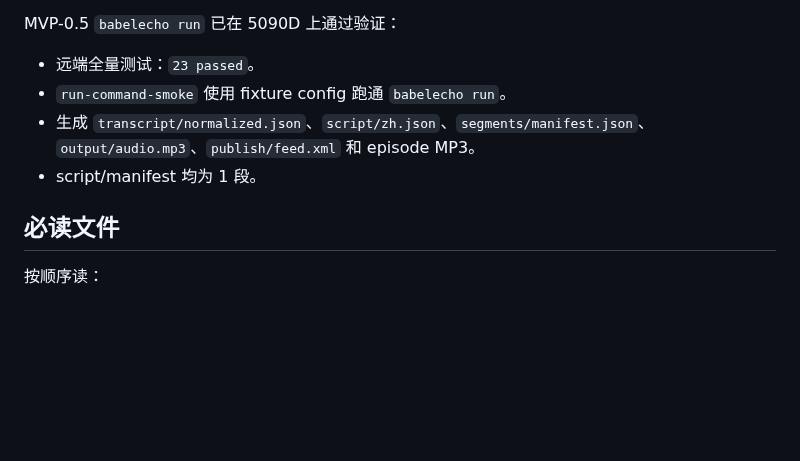
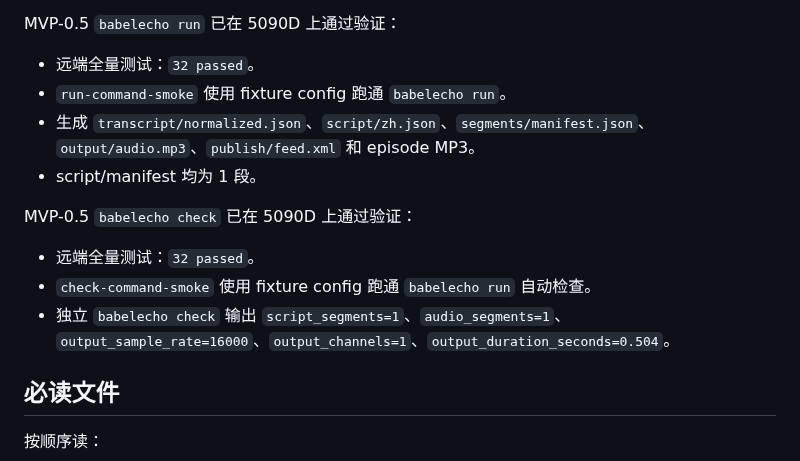
Before and after one commit to firegnu/BabelEcho, a Markdown page: resume-prompt.md, the part around the change. Drawn GitHub-style; blank space fills up the shorter version.

Commit message:
docs: record artifact check verification

```diff
--- a/resume-prompt.md
+++ b/resume-prompt.md
@@ -69,10 +69,16 @@ MacBook 已实现：
 
 MVP-0.5 `babelecho run` 已在 5090D 上通过验证：
 
-- 远端全量测试：`23 passed`。
+- 远端全量测试：`32 passed`。
 - `run-command-smoke` 使用 fixture config 跑通 `babelecho run`。
 - 生成 `transcript/normalized.json`、`script/zh.json`、`segments/manifest.json`、`output/audio.mp3`、`publish/feed.xml` 和 episode MP3。
 - script/manifest 均为 1 段。
+
+MVP-0.5 `babelecho check` 已在 5090D 上通过验证：
+
+- 远端全量测试：`32 passed`。
+- `check-command-smoke` 使用 fixture config 跑通 `babelecho run` 自动检查。
+- 独立 `babelecho check` 输出 `script_segments=1`、`audio_segments=1`、`output_sample_rate=16000`、`output_channels=1`、`output_duration_seconds=0.504`。
 
 ## 必读文件
 
```
Also changed, not shown: HANDOFF.md (+2 -1 lines).
